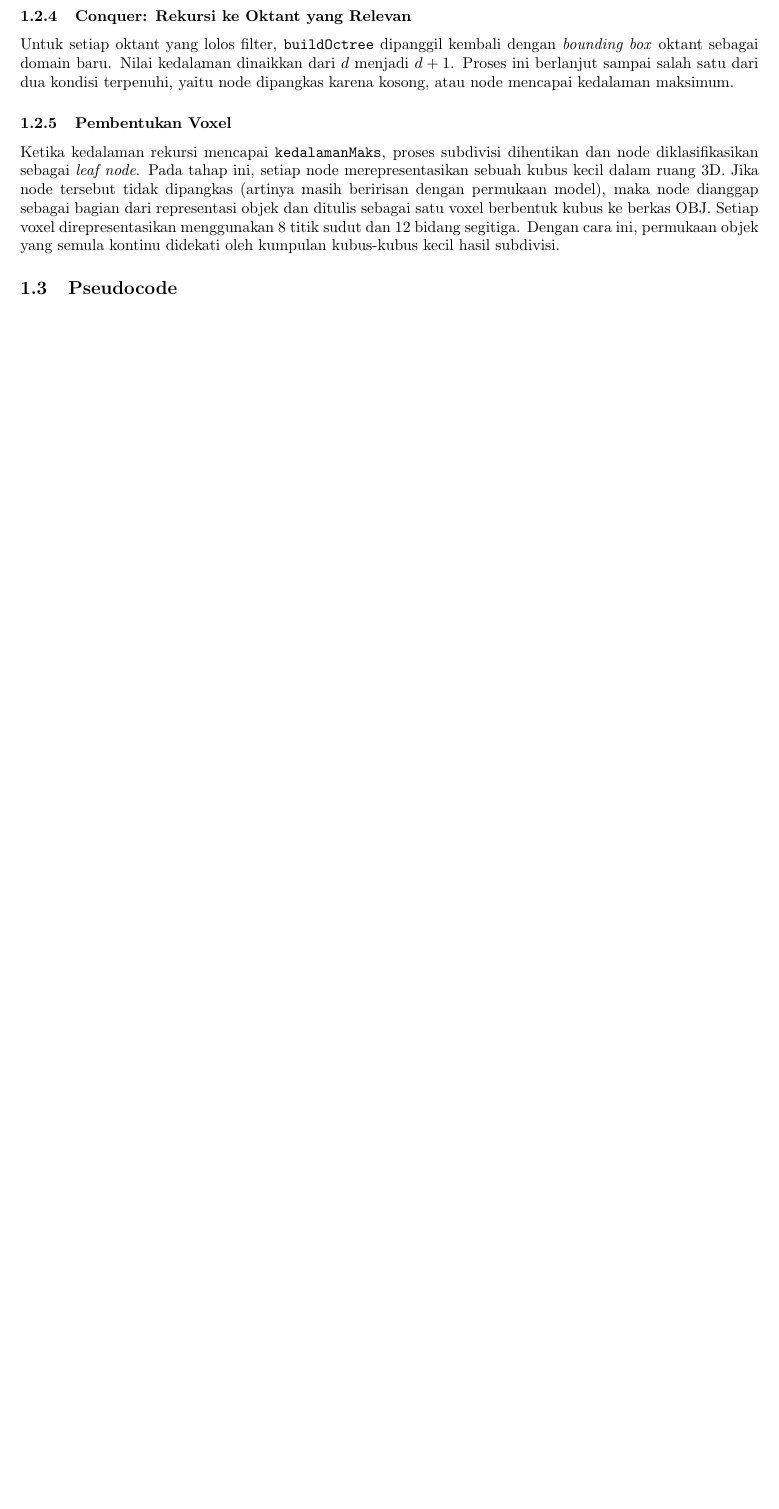
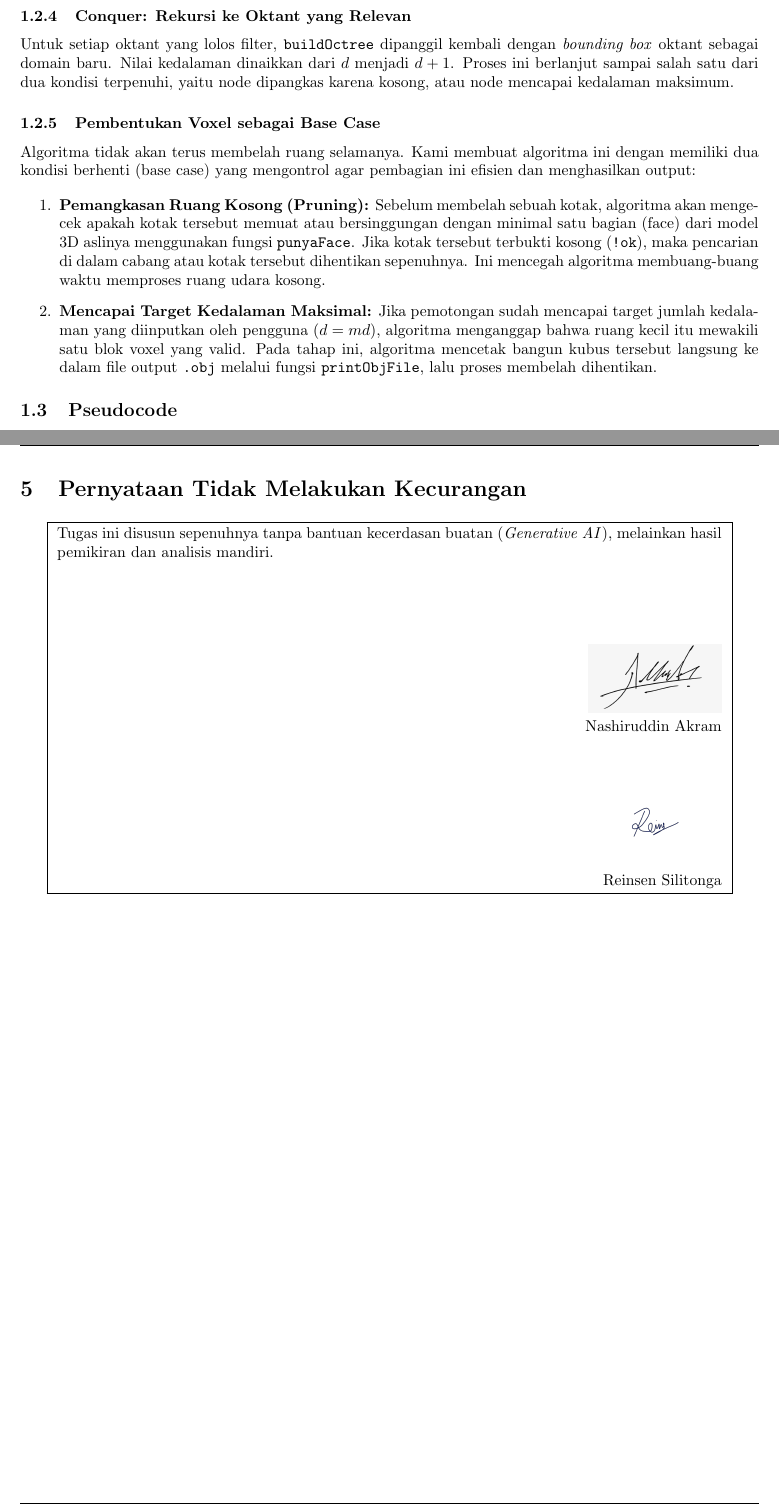
Before and after one commit to re1nsilitonga/3D-Object-to-Voxel, a LaTeX document (doc/Laporan_Tucil2.tex): part of page 4 of 23 before the commit and two parts of pages 4 and 23 of 23 after it, the two joined at a grey line, cut so that both start at the same text, the shorter picture padded with empty space. Compiled offline with pdfLaTeX.

Commit message:
docs: update report with detailed voxel formation explanation and add integrity statement

```diff
--- a/doc/Laporan_Tucil2.tex
+++ b/doc/Laporan_Tucil2.tex
@@ -208,14 +208,24 @@ Untuk setiap oktant yang lolos filter, \texttt{buildOctree} dipanggil kembali de
 $d$ menjadi $d + 1$. Proses ini berlanjut sampai salah satu dari dua kondisi terpenuhi,
 yaitu node dipangkas karena kosong, atau node mencapai kedalaman maksimum.
 
-\subsubsection{Pembentukan Voxel}
+\subsubsection{Pembentukan Voxel sebagai Base Case}
 
-Ketika kedalaman rekursi mencapai \texttt{kedalamanMaks}, proses subdivisi dihentikan dan
-node diklasifikasikan sebagai \textit{leaf node}. Pada tahap ini, setiap node merepresentasikan
-sebuah kubus kecil dalam ruang 3D. Jika node tersebut tidak dipangkas (artinya masih beririsan dengan permukaan model), maka
-node dianggap sebagai bagian dari representasi objek dan ditulis sebagai satu voxel berbentuk
-kubus ke berkas OBJ. Setiap voxel direpresentasikan menggunakan 8 titik sudut dan 12 bidang segitiga. Dengan cara ini,
-permukaan objek yang semula kontinu didekati oleh kumpulan kubus-kubus kecil hasil subdivisi.
+Algoritma tidak akan terus membelah ruang selamanya. Kami membuat algoritma ini dengan memiliki dua kondisi berhenti (base case)
+yang mengontrol agar pembagian ini efisien dan menghasilkan output:
+
+\begin{enumerate}
+    \item \textbf{Pemangkasan Ruang Kosong (Pruning):} Sebelum membelah sebuah kotak, algoritma akan
+    mengecek apakah kotak tersebut memuat atau bersinggungan dengan minimal satu bagian (face) dari
+    model 3D aslinya menggunakan fungsi \texttt{punyaFace}. Jika kotak tersebut terbukti kosong (\texttt{!ok}),
+    maka pencarian di dalam cabang atau kotak tersebut dihentikan sepenuhnya. Ini mencegah algoritma
+    membuang-buang waktu memproses ruang udara kosong.
+
+    \item \textbf{Mencapai Target Kedalaman Maksimal:} Jika pemotongan sudah mencapai target jumlah
+    kedalaman yang diinputkan oleh pengguna (\(d = md\)), algoritma menganggap bahwa ruang kecil itu
+    mewakili satu blok voxel yang valid. Pada tahap ini, algoritma mencetak bangun kubus tersebut
+    langsung ke dalam file output \texttt{.obj} melalui fungsi \texttt{printObjFile}, lalu proses
+    membelah dihentikan.
+\end{enumerate}
 
 \subsection{Pseudocode}
 
@@ -693,2 +703,27 @@ Penggunaan: ./bin/voxelizer.exe <input.obj> <kedalamanMaks>
 
+\section{Pernyataan Tidak Melakukan Kecurangan}
+\begin{center}
+\fbox{
+\begin{minipage}{0.9\textwidth}
+
+Tugas ini disusun sepenuhnya tanpa bantuan kecerdasan buatan (\textit{Generative AI}),
+melainkan hasil pemikiran dan analisis mandiri.
+
+\vspace{1.5cm}
+
+\begin{flushright}
+
+\includegraphics[width=3cm]{ttd1.jpeg}\\
+Nashiruddin Akram
+
+\vspace{1cm}
+
+\includegraphics[width=3cm]{ttd2.png}\\
+Reinsen Silitonga
+
+\end{flushright}
+
+\end{minipage}
+}
+\end{center}
 \end{document}
```
Also changed, not shown: doc/Laporan_Tucil2.pdf, doc/ttd1.jpeg (added), doc/ttd2.png (added), makefile, doc/Laporan_Tucil2.tex (2 more changed lines), 4 other files.
